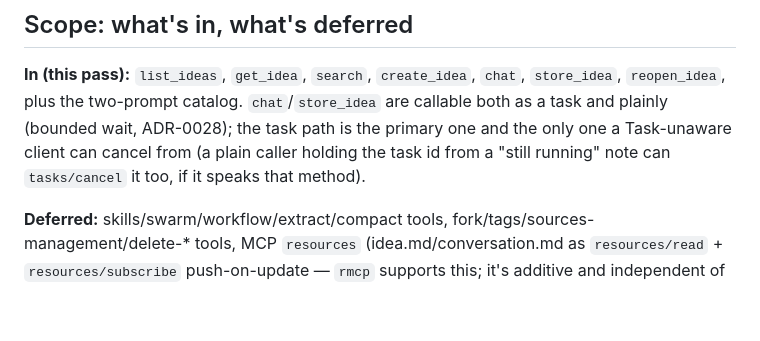
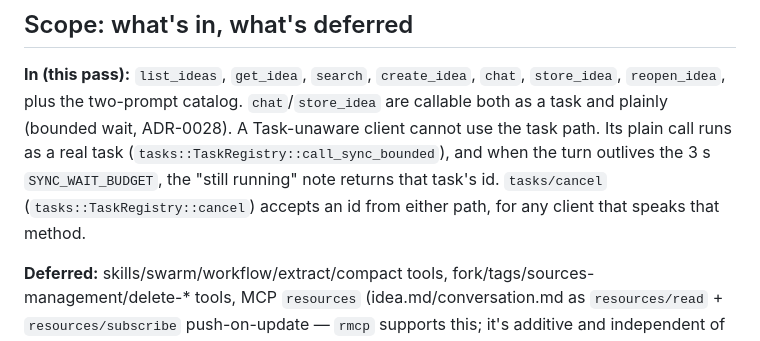
Before and after one commit to jasdian/idea-vault, a Markdown page: docs/13-mcp-server-inbound.md, the part around the change. Rendered like a GitHub page; blank space fills up the shorter version.

Commit message:
docs(mcp): fix the task-path cancel sentence
Co-Authored-By: Claude Opus 5.5 <noreply@anthropic.com>

```diff
--- a/docs/13-mcp-server-inbound.md
+++ b/docs/13-mcp-server-inbound.md
@@ -211,9 +211,11 @@ defaulting to open.
 
 **In (this pass):** `list_ideas`, `get_idea`, `search`, `create_idea`, `chat`, `store_idea`,
 `reopen_idea`, plus the two-prompt catalog. `chat`/`store_idea` are callable both as a task and
-plainly (bounded wait, ADR-0028); the task path is the primary one and the only one a
-Task-unaware client can cancel from (a plain caller holding the task id from a "still running"
-note can `tasks/cancel` it too, if it speaks that method).
+plainly (bounded wait, ADR-0028). A Task-unaware client cannot use the task path. Its plain call
+runs as a real task (`tasks::TaskRegistry::call_sync_bounded`), and when the turn outlives the
+3 s `SYNC_WAIT_BUDGET`, the "still running" note returns that task's id. `tasks/cancel`
+(`tasks::TaskRegistry::cancel`) accepts an id from either path, for any client that speaks that
+method.
 
 **Deferred:** skills/swarm/workflow/extract/compact tools, fork/tags/sources-management/delete-*
 tools, MCP `resources` (idea.md/conversation.md as `resources/read` + `resources/subscribe`
```
